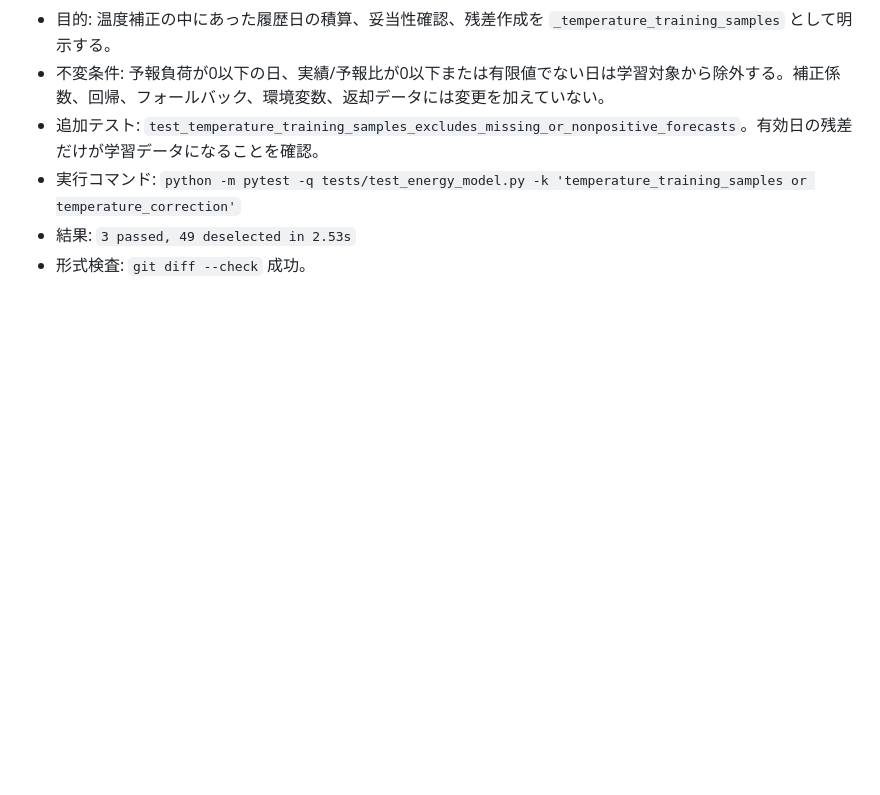
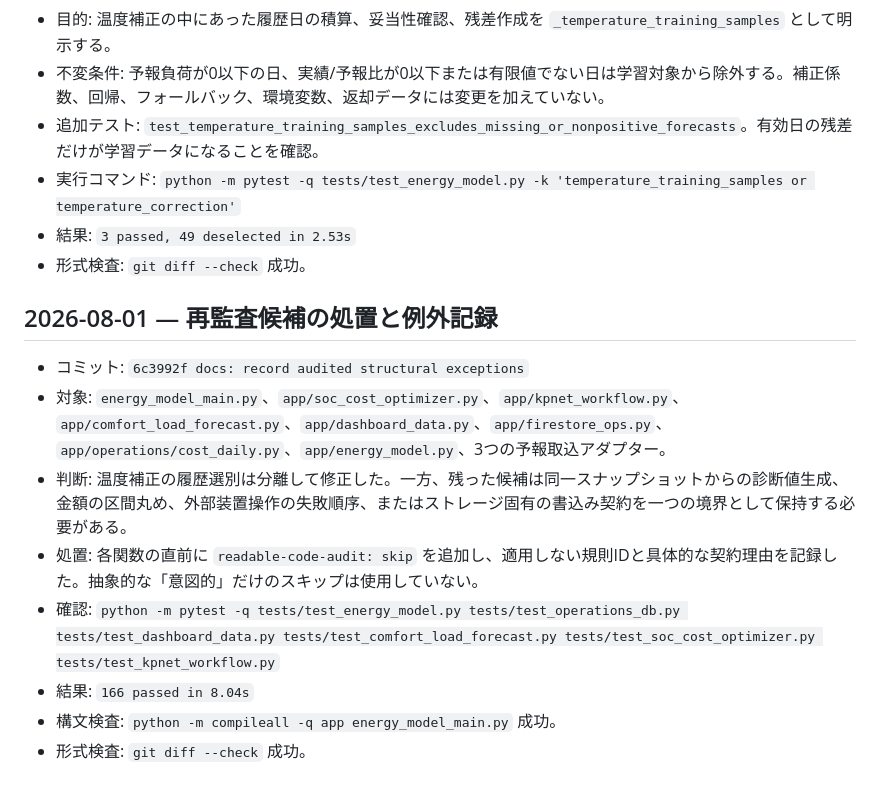
Before and after one commit to nobunora/SolerControler, a Markdown page: refactoring_progress.md, the part around the change. Drawn GitHub-style; blank space fills up the shorter version.

Commit message:
docs: record audited candidate decisions

```diff
--- a/refactoring_progress.md
+++ b/refactoring_progress.md
@@ -258,3 +258,14 @@
 - 実行コマンド: `python -m pytest -q tests/test_energy_model.py -k 'temperature_training_samples or temperature_correction'`
 - 結果: `3 passed, 49 deselected in 2.53s`
 - 形式検査: `git diff --check` 成功。
+
+## 2026-08-01 — 再監査候補の処置と例外記録
+
+- コミット: `6c3992f docs: record audited structural exceptions`
+- 対象: `energy_model_main.py`、`app/soc_cost_optimizer.py`、`app/kpnet_workflow.py`、`app/comfort_load_forecast.py`、`app/dashboard_data.py`、`app/firestore_ops.py`、`app/operations/cost_daily.py`、`app/energy_model.py`、3つの予報取込アダプター。
+- 判断: 温度補正の履歴選別は分離して修正した。一方、残った候補は同一スナップショットからの診断値生成、金額の区間丸め、外部装置操作の失敗順序、またはストレージ固有の書込み契約を一つの境界として保持する必要がある。
+- 処置: 各関数の直前に `readable-code-audit: skip` を追加し、適用しない規則IDと具体的な契約理由を記録した。抽象的な「意図的」だけのスキップは使用していない。
+- 確認: `python -m pytest -q tests/test_energy_model.py tests/test_operations_db.py tests/test_dashboard_data.py tests/test_comfort_load_forecast.py tests/test_soc_cost_optimizer.py tests/test_kpnet_workflow.py`
+- 結果: `166 passed in 8.04s`
+- 構文検査: `python -m compileall -q app energy_model_main.py` 成功。
+- 形式検査: `git diff --check` 成功。
```
